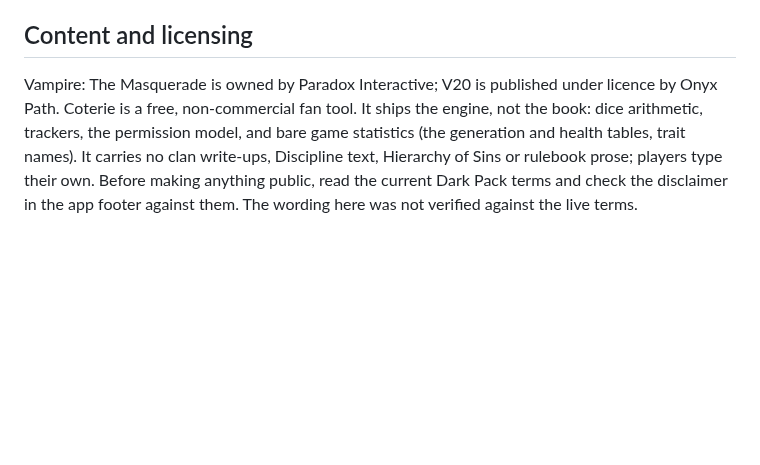
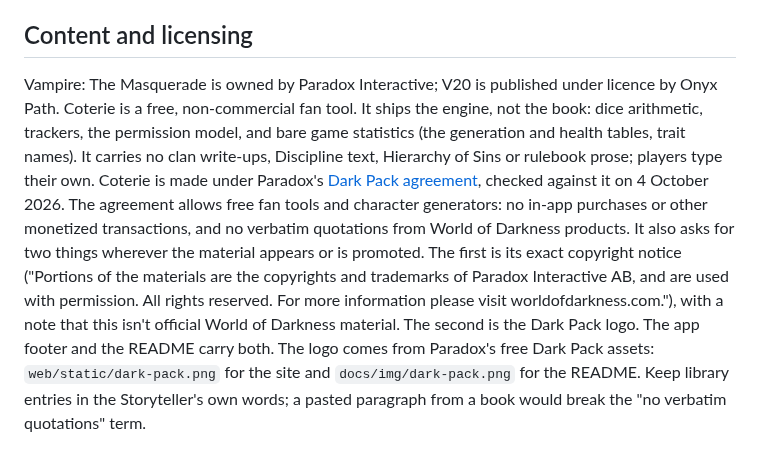
Before and after one commit to NaviSleepy/coterie, a Markdown page: docs/TECHNICAL.md, the part around the change. Drawn GitHub-style; blank space fills up the shorter version.

```diff
--- a/docs/TECHNICAL.md
+++ b/docs/TECHNICAL.md
@@ -308,4 +308,4 @@ Maps, tokens, grid combat, voice, chat, roll macros, XP spend tracking, mobile-n
 
 ## Content and licensing
 
-Vampire: The Masquerade is owned by Paradox Interactive; V20 is published under licence by Onyx Path. Coterie is a free, non-commercial fan tool. It ships the engine, not the book: dice arithmetic, trackers, the permission model, and bare game statistics (the generation and health tables, trait names). It carries no clan write-ups, Discipline text, Hierarchy of Sins or rulebook prose; players type their own. Before making anything public, read the current Dark Pack terms and check the disclaimer in the app footer against them. The wording here was not verified against the live terms.
+Vampire: The Masquerade is owned by Paradox Interactive; V20 is published under licence by Onyx Path. Coterie is a free, non-commercial fan tool. It ships the engine, not the book: dice arithmetic, trackers, the permission model, and bare game statistics (the generation and health tables, trait names). It carries no clan write-ups, Discipline text, Hierarchy of Sins or rulebook prose; players type their own. Coterie is made under Paradox's [Dark Pack agreement](https://www.paradoxinteractive.com/games/world-of-darkness/community/dark-pack-agreement), checked against it on 4 October 2026. The agreement allows free fan tools and character generators: no in-app purchases or other monetized transactions, and no verbatim quotations from World of Darkness products. It also asks for two things wherever the material appears or is promoted. The first is its exact copyright notice ("Portions of the materials are the copyrights and trademarks of Paradox Interactive AB, and are used with permission. All rights reserved. For more information please visit worldofdarkness.com."), with a note that this isn't official World of Darkness material. The second is the Dark Pack logo. The app footer and the README carry both. The logo comes from Paradox's free Dark Pack assets: `web/static/dark-pack.png` for the site and `docs/img/dark-pack.png` for the README. Keep library entries in the Storyteller's own words; a pasted paragraph from a book would break the "no verbatim quotations" term.
```
Also changed, not shown: README.md (+5 -1 lines), docs/img/dark-pack.png (added), 2 other files.
